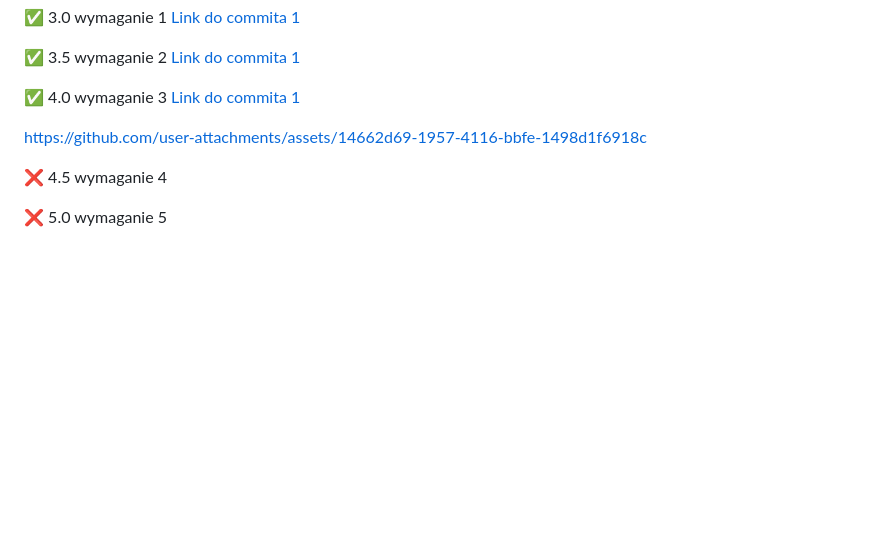
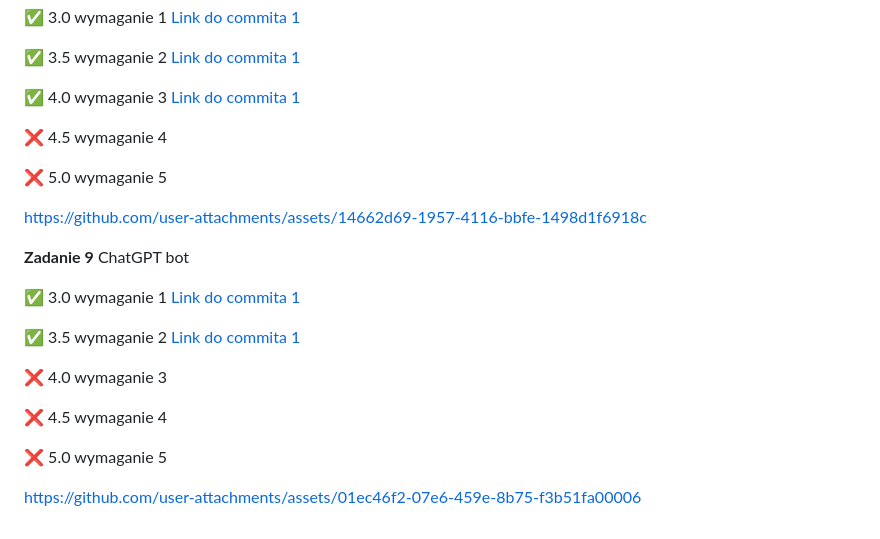
Before and after one commit to Janszczyrek/e-biz, a Markdown page: README.md, the part around the change. GitHub-like rendering; blank space fills up the shorter version.

```diff
--- a/README.md
+++ b/README.md
@@ -133,12 +133,26 @@ https://github.com/user-attachments/assets/2a50f15d-7487-425f-b04a-ee04e844d555
 
 :white_check_mark: 4.0 wymaganie 3 [Link do commita 1](https://github.com/Janszczyrek/e-biz/commit/45583dbe609eefa513d351d34d09eafae3f3e74a)
 
+:x: 4.5 wymaganie 4
+
+:x: 5.0 wymaganie 5
 
 
 https://github.com/user-attachments/assets/14662d69-1957-4116-bbfe-1498d1f6918c
 
 
 
+**Zadanie 9** ChatGPT bot
+
+:white_check_mark: 3.0 wymaganie 1 [Link do commita 1](https://github.com/Janszczyrek/e-biz/commit/a2ef380fccc936490e38562e4206d94d246bcd3f)
+
+:white_check_mark: 3.5 wymaganie 2 [Link do commita 1](https://github.com/Janszczyrek/e-biz/commit/a2ef380fccc936490e38562e4206d94d246bcd3f)
+
+:x: 4.0 wymaganie 3
+
 :x: 4.5 wymaganie 4
 
 :x: 5.0 wymaganie 5
+
+
+https://github.com/user-attachments/assets/01ec46f2-07e6-459e-8b75-f3b51fa00006
```
